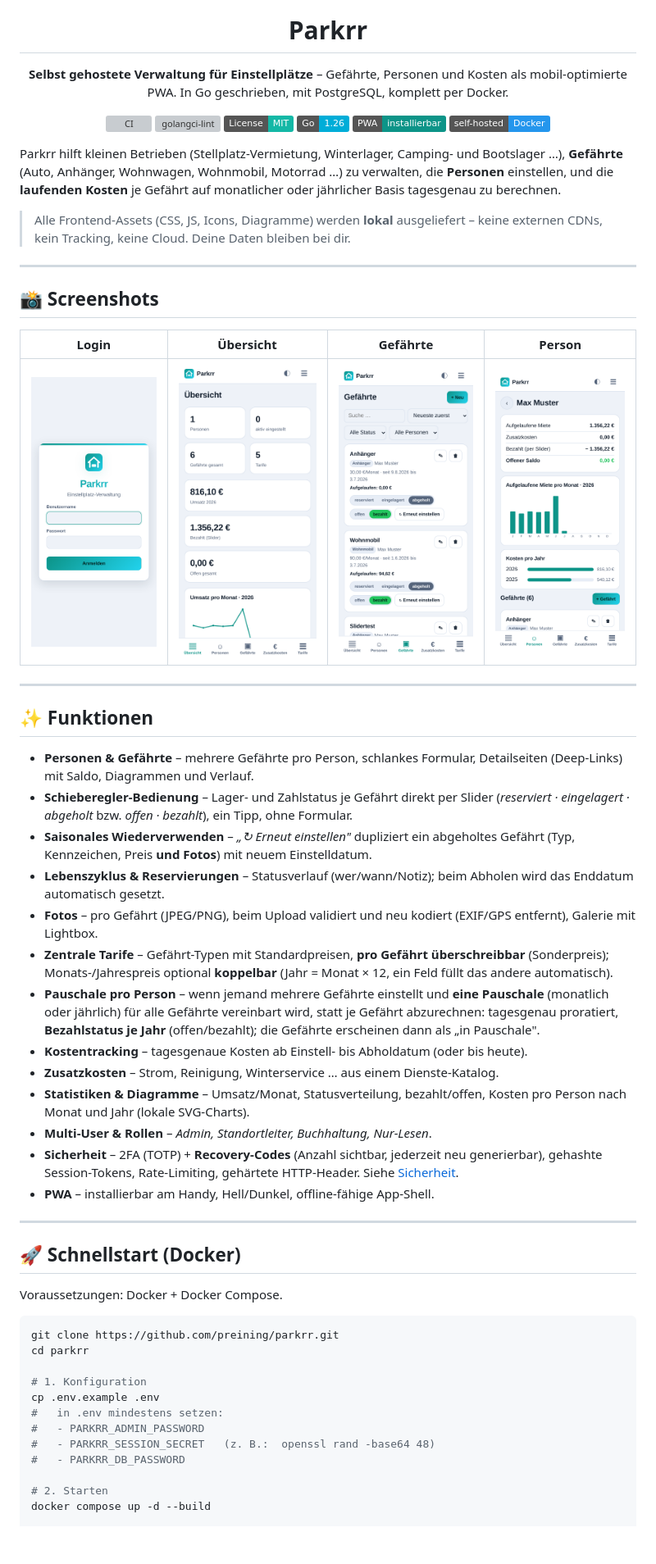
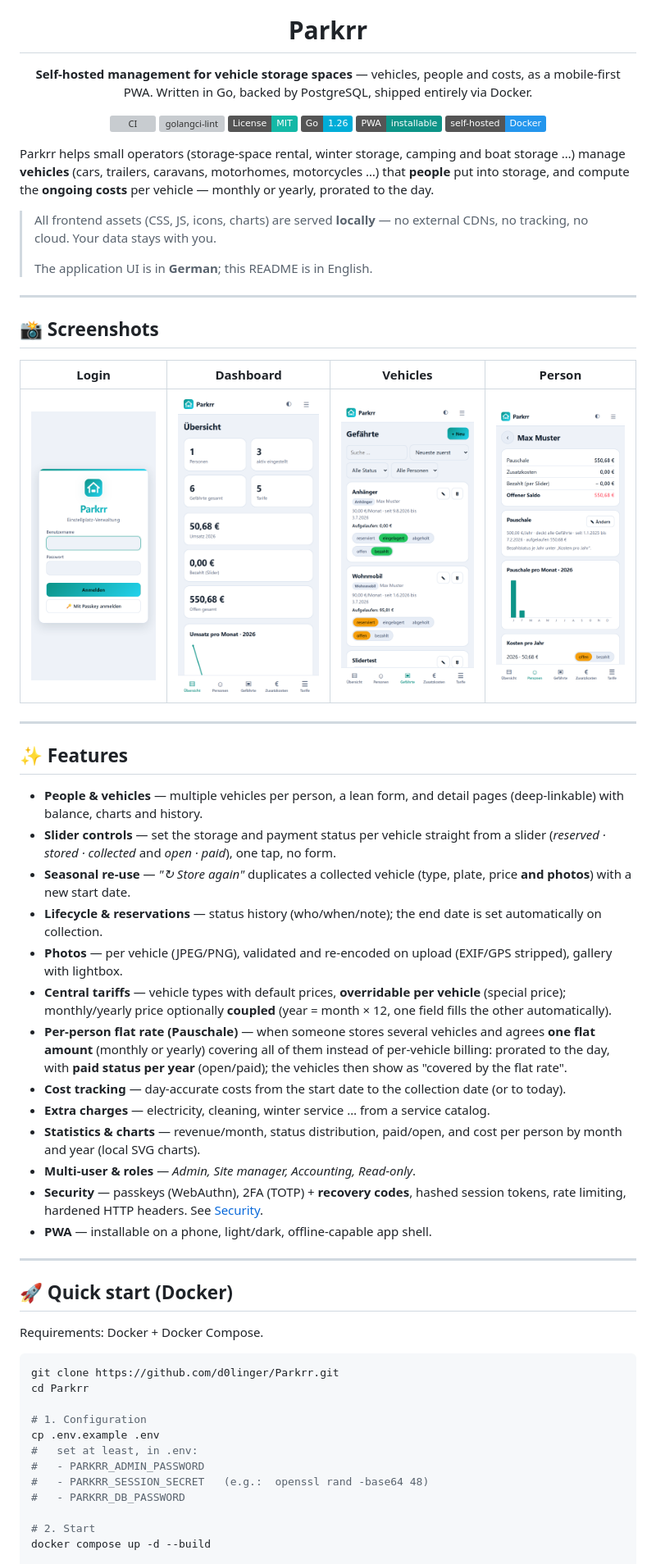
Before and after one commit to d0linger/Parkrr, a Markdown page: README.md, the part around one of its changes. Shown at 82% size. GitHub-like rendering; pictures changed too: docs/screenshots/01-login.png, docs/screenshots/02-dashboard.png, docs/screenshots/03-vehicles.png; badges without logos; blank space fills up the shorter version; grey boxes are pictures that could not be loaded.

````diff
--- a/README.md
+++ b/README.md
@@ -4,29 +4,31 @@
 
 # Parkrr
 
-**Selbst gehostete Verwaltung für Einstellplätze** – Gefährte, Personen und Kosten
-als mobil-optimierte PWA. In Go geschrieben, mit PostgreSQL, komplett per Docker.
+**Self-hosted management for vehicle storage spaces** — vehicles, people and costs,
+as a mobile-first PWA. Written in Go, backed by PostgreSQL, shipped entirely via Docker.
 
-[![CI](https://github.com/preining/parkrr/actions/workflows/ci.yml/badge.svg)](https://github.com/preining/parkrr/actions/workflows/ci.yml)
-[![golangci-lint](https://github.com/preining/parkrr/actions/workflows/golangci-lint.yml/badge.svg)](https://github.com/preining/parkrr/actions/workflows/golangci-lint.yml)
+[![CI](https://github.com/d0linger/Parkrr/actions/workflows/ci.yml/badge.svg)](https://github.com/d0linger/Parkrr/actions/workflows/ci.yml)
+[![golangci-lint](https://github.com/d0linger/Parkrr/actions/workflows/golangci-lint.yml/badge.svg)](https://github.com/d0linger/Parkrr/actions/workflows/golangci-lint.yml)
 [![License: MIT](https://img.shields.io/badge/License-MIT-14b8a6.svg)](LICENSE)
 ![Go](https://img.shields.io/badge/Go-1.26-00ADD8?logo=go&logoColor=white)
-![PWA](https://img.shields.io/badge/PWA-installierbar-0d9488)
+![PWA](https://img.shields.io/badge/PWA-installable-0d9488)
 ![Self-hosted](https://img.shields.io/badge/self--hosted-Docker-2496ED?logo=docker&logoColor=white)
 
 </div>
 
-Parkrr hilft kleinen Betrieben (Stellplatz-Vermietung, Winterlager, Camping- und
-Bootslager …), **Gefährte** (Auto, Anhänger, Wohnwagen, Wohnmobil, Motorrad …)
-zu verwalten, die **Personen** einstellen, und die **laufenden Kosten** je Gefährt
-auf monatlicher oder jährlicher Basis tagesgenau zu berechnen.
+Parkrr helps small operators (storage-space rental, winter storage, camping and
+boat storage …) manage **vehicles** (cars, trailers, caravans, motorhomes,
+motorcycles …) that **people** put into storage, and compute the **ongoing costs**
+per vehicle — monthly or yearly, prorated to the day.
 
-> Alle Frontend-Assets (CSS, JS, Icons, Diagramme) werden **lokal** ausgeliefert –
-> keine externen CDNs, kein Tracking, keine Cloud. Deine Daten bleiben bei dir.
+> All frontend assets (CSS, JS, icons, charts) are served **locally** — no external
+> CDNs, no tracking, no cloud. Your data stays with you.
+>
+> The application UI is in **German**; this README is in English.
 
 ---
 
 ## 📸 Screenshots
 
-| Login | Übersicht | Gefährte | Person |
+| Login | Dashboard | Vehicles | Person |
 | --- | --- | --- | --- |
@@ -34,52 +36,52 @@ auf monatlicher oder jährlicher Basis tagesgenau zu berechnen.
 
 ---
 
-## ✨ Funktionen
+## ✨ Features
 
-- **Personen & Gefährte** – mehrere Gefährte pro Person, schlankes Formular,
-  Detailseiten (Deep-Links) mit Saldo, Diagrammen und Verlauf.
-- **Schieberegler-Bedienung** – Lager- und Zahlstatus je Gefährt direkt per Slider
-  (*reserviert · eingelagert · abgeholt* bzw. *offen · bezahlt*), ein Tipp, ohne Formular.
-- **Saisonales Wiederverwenden** – *„↻ Erneut einstellen"* dupliziert ein abgeholtes
-  Gefährt (Typ, Kennzeichen, Preis **und Fotos**) mit neuem Einstelldatum.
-- **Lebenszyklus & Reservierungen** – Statusverlauf (wer/wann/Notiz); beim Abholen
-  wird das Enddatum automatisch gesetzt.
-- **Fotos** – pro Gefährt (JPEG/PNG), beim Upload validiert und neu kodiert
-  (EXIF/GPS entfernt), Galerie mit Lightbox.
-- **Zentrale Tarife** – Gefährt-Typen mit Standardpreisen, **pro Gefährt
-  überschreibbar** (Sonderpreis); Monats-/Jahrespreis optional **koppelbar**
-  (Jahr = Monat × 12, ein Feld füllt das andere automatisch).
-- **Pauschale pro Person** – wenn jemand mehrere Gefährte einstellt und **eine
-  Pauschale** (monatlich oder jährlich) für alle Gefährte vereinbart wird, statt
-  je Gefährt abzurechnen: tagesgenau proratiert, **Bezahlstatus je Jahr**
-  (offen/bezahlt); die Gefährte erscheinen dann als „in Pauschale".
-- **Kostentracking** – tagesgenaue Kosten ab Einstell- bis Abholdatum (oder bis heute).
-- **Zusatzkosten** – Strom, Reinigung, Winterservice … aus einem Dienste-Katalog.
-- **Statistiken & Diagramme** – Umsatz/Monat, Status­verteilung, bezahlt/offen,
-  Kosten pro Person nach Monat und Jahr (lokale SVG-Charts).
-- **Multi-User & Rollen** – *Admin, Standortleiter, Buchhaltung, Nur-Lesen*.
-- **Sicherheit** – 2FA (TOTP) + **Recovery-Codes** (Anzahl sichtbar, jederzeit
-  neu generierbar), gehashte Session-Tokens, Rate-Limiting, gehärtete
-  HTTP-Header. Siehe [Sicherheit](#-sicherheit).
-- **PWA** – installierbar am Handy, Hell/Dunkel, offline-fähige App-Shell.
+- **People & vehicles** — multiple vehicles per person, a lean form, and detail
+  pages (deep-linkable) with balance, charts and history.
+- **Slider controls** — set the storage and payment status per vehicle straight
+  from a slider (*reserved · stored · collected* and *open · paid*), one tap, no form.
+- **Seasonal re-use** — *"↻ Store again"* duplicates a collected vehicle (type,
+  plate, price **and photos**) with a new start date.
+- **Lifecycle & reservations** — status history (who/when/note); the end date is
+  set automatically on collection.
+- **Photos** — per vehicle (JPEG/PNG), validated and re-encoded on upload
+  (EXIF/GPS stripped), gallery with lightbox.
+- **Central tariffs** — vehicle types with default prices, **overridable per
+  vehicle** (special price); monthly/yearly price optionally **coupled**
+  (year = month × 12, one field fills the other automatically).
+- **Per-person flat rate (Pauschale)** — when someone stores several vehicles and
+  agrees **one flat amount** (monthly or yearly) covering all of them instead of
+  per-vehicle billing: prorated to the day, with **paid status per year**
+  (open/paid); the vehicles then show as "covered by the flat rate".
+- **Cost tracking** — day-accurate costs from the start date to the collection
+  date (or to today).
+- **Extra charges** — electricity, cleaning, winter service … from a service catalog.
+- **Statistics & charts** — revenue/month, status distribution, paid/open, and
+  cost per person by month and year (local SVG charts).
+- **Multi-user & roles** — *Admin, Site manager, Accounting, Read-only*.
+- **Security** — passkeys (WebAuthn), 2FA (TOTP) + **recovery codes**, hashed
+  session tokens, rate limiting, hardened HTTP headers. See [Security](#-security).
+- **PWA** — installable on a phone, light/dark, offline-capable app shell.
 
 ---
 
-## 🚀 Schnellstart (Docker)
+## 🚀 Quick start (Docker)
 
-Voraussetzungen: Docker + Docker Compose.
+Requirements: Docker + Docker Compose.
 
 ```bash
-git clone https://github.com/preining/parkrr.git
-cd parkrr
+git clone https://github.com/d0linger/Parkrr.git
+cd Parkrr
 
-# 1. Konfiguration
+# 1. Configuration
 cp .env.example .env
-#   in .env mindestens setzen:
+#   set at least, in .env:
 #   - PARKRR_ADMIN_PASSWORD
-#   - PARKRR_SESSION_SECRET   (z. B.:  openssl rand -base64 48)
+#   - PARKRR_SESSION_SECRET   (e.g.:  openssl rand -base64 48)
 #   - PARKRR_DB_PASSWORD
 
-# 2. Starten
+# 2. Start
 docker compose up -d --build
 
````
Also changed, not shown: other parts of README.md (+181 -161 lines), docs/screenshots/05-settings.png (added).
